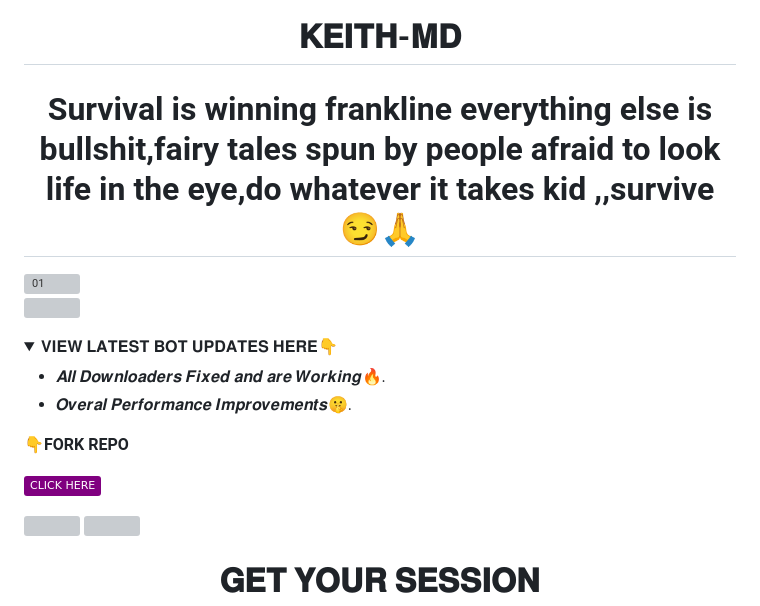
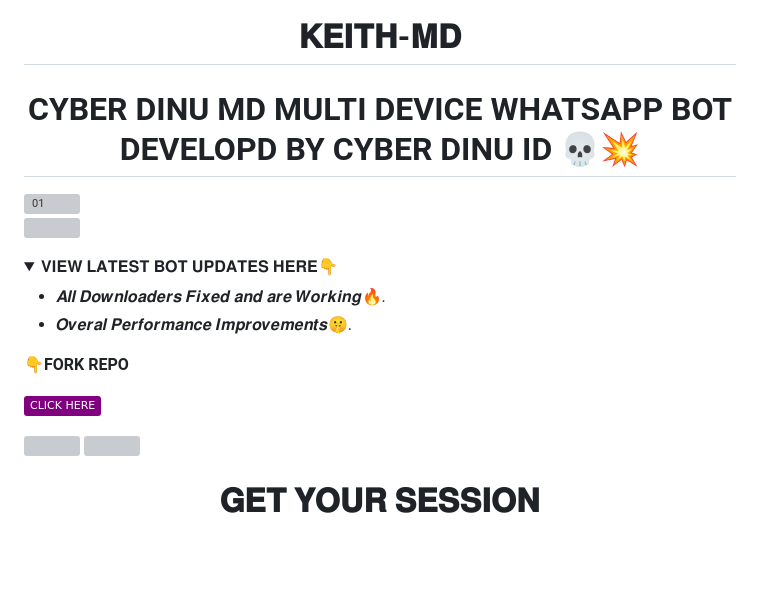
Before and after one commit to Dinuwa-md/CYBER-DINU-MD-V1, a Markdown page: README.md, the part around one of its changes. Drawn GitHub-style; folded sections open; badges without logos; blank space fills up the shorter version; grey boxes are pictures that could not be loaded.

```diff
--- a/README.md
+++ b/README.md
@@ -3,7 +3,7 @@
 <h1 align="center"> 𝐊𝐄𝐈𝐓𝐇-𝐌𝐃 </h1>
 
 
-<h1 align="center"> Survival is winning frankline everything else is bullshit,fairy tales spun by people afraid to look life in the eye,do whatever it takes kid ,,survive 😏🙏
+<h1 align="center"> CYBER DINU MD MULTI DEVICE WHATSAPP BOT DEVELOPD BY CYBER DINU ID 💀💥
 </h1>
 
 
```
Also changed, not shown: other parts of README.md (+1 -1 lines).
